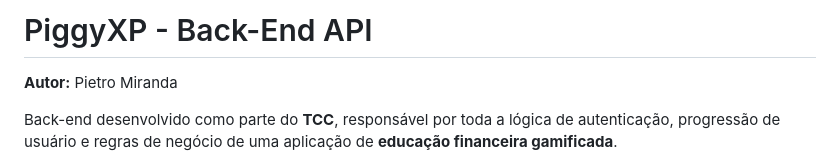
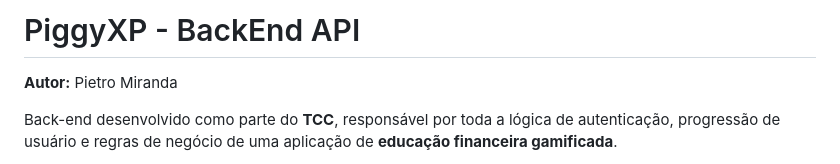
Before and after one commit to pietros133/Piggyxp---Backend, a Markdown page: README.md, the part around the change. Drawn GitHub-style.

```diff
--- a/README.md
+++ b/README.md
@@ -1,4 +1,4 @@
-# PiggyXP - Back-End API
+# PiggyXP - BackEnd API
 
 **Autor:** Pietro Miranda
 
```
